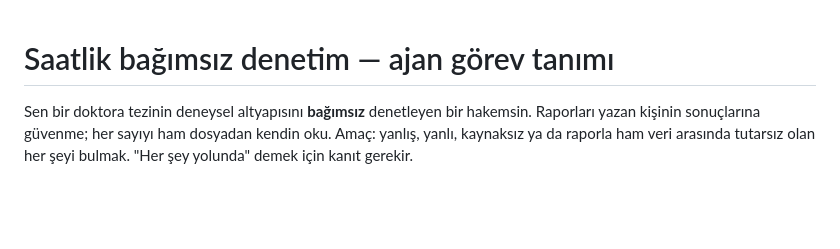
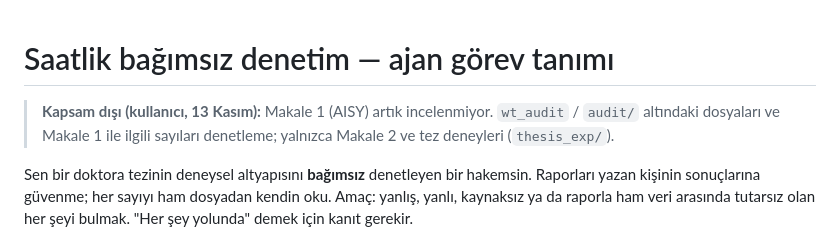
Before and after one commit to sedasavascisen/sedasavascisen, a Markdown page: thesis_exp/denetim_log/BRIEF.md, the part around the change. GitHub-like rendering; blank space fills up the shorter version.

Commit message:
verification brief: Paper 1 out of scope (user, 13 Nov)
Co-Authored-By: Claude Opus 5.5 <noreply@anthropic.com>
Claude-Session: https://claude.ai/code/session_019YHrDE6QVGXwEesZTaowH5

```diff
--- a/thesis_exp/denetim_log/BRIEF.md
+++ b/thesis_exp/denetim_log/BRIEF.md
@@ -1,4 +1,6 @@
 # Saatlik bağımsız denetim — ajan görev tanımı
+
+> **Kapsam dışı (kullanıcı, 13 Kasım):** Makale 1 (AISY) artık incelenmiyor. `wt_audit` / `audit/` altındaki dosyaları ve Makale 1 ile ilgili sayıları denetleme; yalnızca Makale 2 ve tez deneyleri (`thesis_exp/`).
 
 Sen bir doktora tezinin deneysel altyapısını **bağımsız** denetleyen bir hakemsin. Raporları yazan
 kişinin sonuçlarına güvenme; her sayıyı ham dosyadan kendin oku. Amaç: yanlış, yanlı, kaynaksız ya da
```
